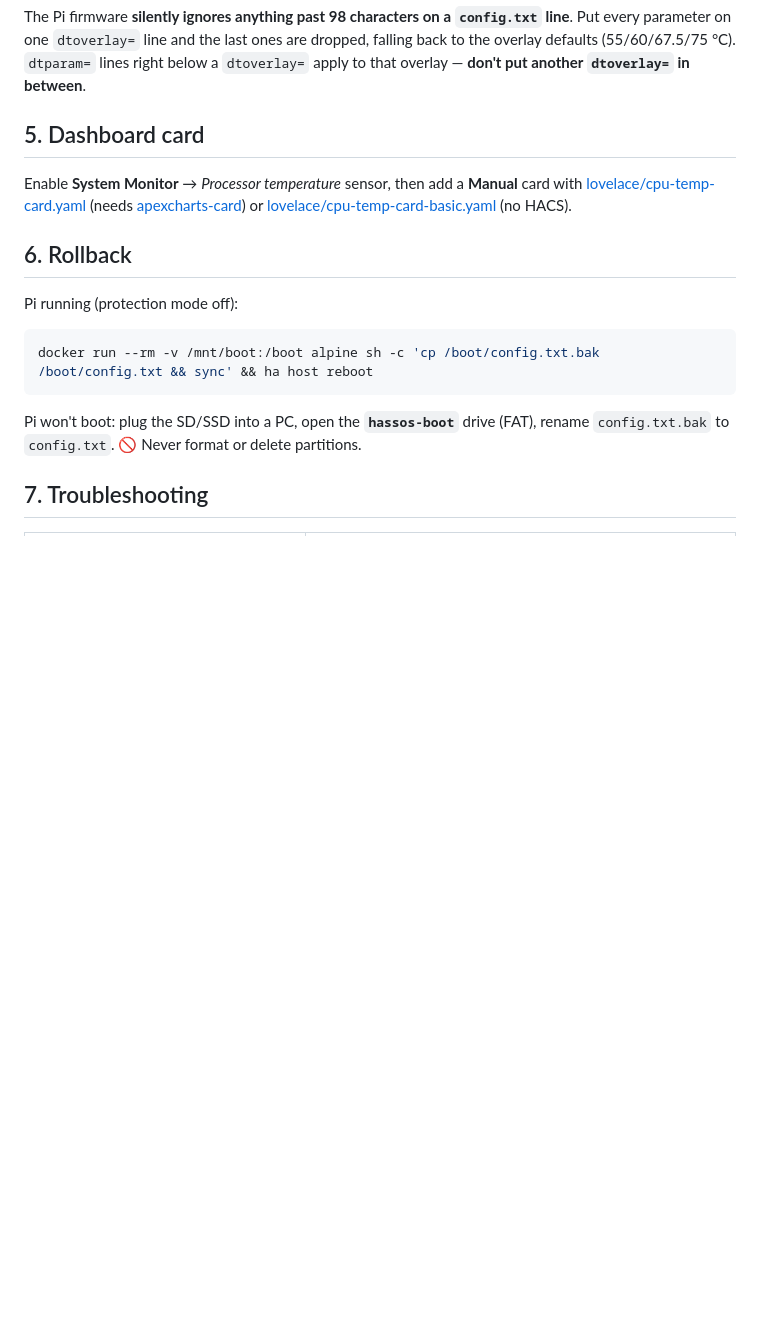
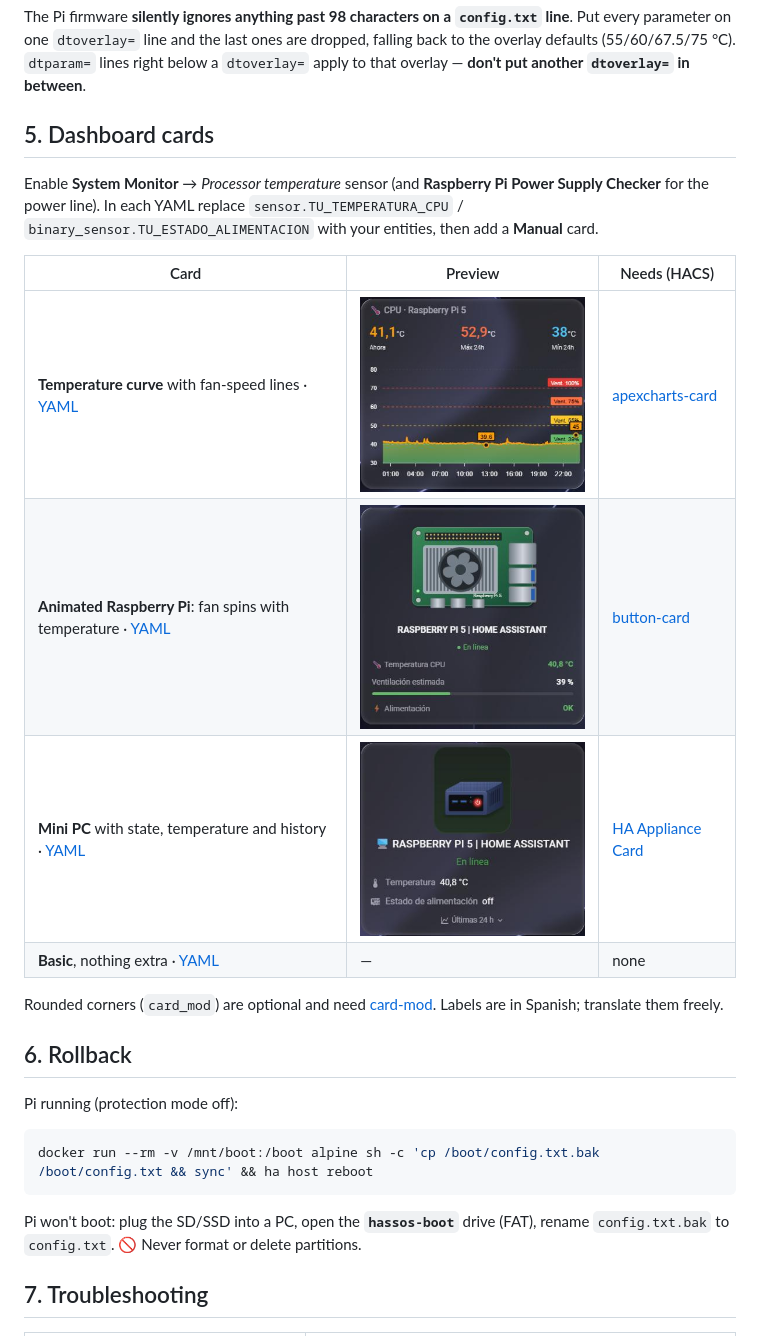
Before and after one commit to essencialmac-svg/haos-pi5-pwm-fan, a Markdown page: README.en.md, the part around the change. GitHub-like rendering; pictures changed too: docs/img/appliance-card.png (added), docs/img/button-card.png (added), docs/img/cpu-temp-card.png (added); blank space fills up the shorter version.

```diff
--- a/README.en.md
+++ b/README.en.md
@@ -84,10 +84,18 @@ parameter on one `dtoverlay=` line and the last ones are dropped, falling back t
 (55/60/67.5/75 °C). `dtparam=` lines right below a `dtoverlay=` apply to that overlay — **don't put
 another `dtoverlay=` in between**.
 
-## 5. Dashboard card
-Enable **System Monitor** → *Processor temperature* sensor, then add a **Manual** card with
-[lovelace/cpu-temp-card.yaml](lovelace/cpu-temp-card.yaml) (needs [apexcharts-card](https://github.com/RomRider/apexcharts-card))
-or [lovelace/cpu-temp-card-basic.yaml](lovelace/cpu-temp-card-basic.yaml) (no HACS).
+## 5. Dashboard cards
+Enable **System Monitor** → *Processor temperature* sensor (and **Raspberry Pi Power Supply Checker** for the power line).
+In each YAML replace `sensor.TU_TEMPERATURA_CPU` / `binary_sensor.TU_ESTADO_ALIMENTACION` with your entities, then add a **Manual** card.
+
+| Card | Preview | Needs (HACS) |
+|---|---|---|
+| **Temperature curve** with fan-speed lines · [YAML](lovelace/cpu-temp-card.yaml) | <img src="docs/img/cpu-temp-card.png" width="300"> | [apexcharts-card](https://github.com/RomRider/apexcharts-card) |
+| **Animated Raspberry Pi**: fan spins with temperature · [YAML](lovelace/button-card.yaml) | <img src="docs/img/button-card.png" width="300"> | [button-card](https://github.com/custom-cards/button-card) |
+| **Mini PC** with state, temperature and history · [YAML](lovelace/appliance-card.yaml) | <img src="docs/img/appliance-card.png" width="300"> | [HA Appliance Card](https://github.com/ADNPolymerase/ha-appliance-card) |
+| **Basic**, nothing extra · [YAML](lovelace/cpu-temp-card-basic.yaml) | — | none |
+
+Rounded corners (`card_mod`) are optional and need [card-mod](https://github.com/thomasloven/lovelace-card-mod). Labels are in Spanish; translate them freely.
 
 ## 6. Rollback
 Pi running (protection mode off):
```
Also changed, not shown: README.md (+16 -7 lines), 4 other files.
